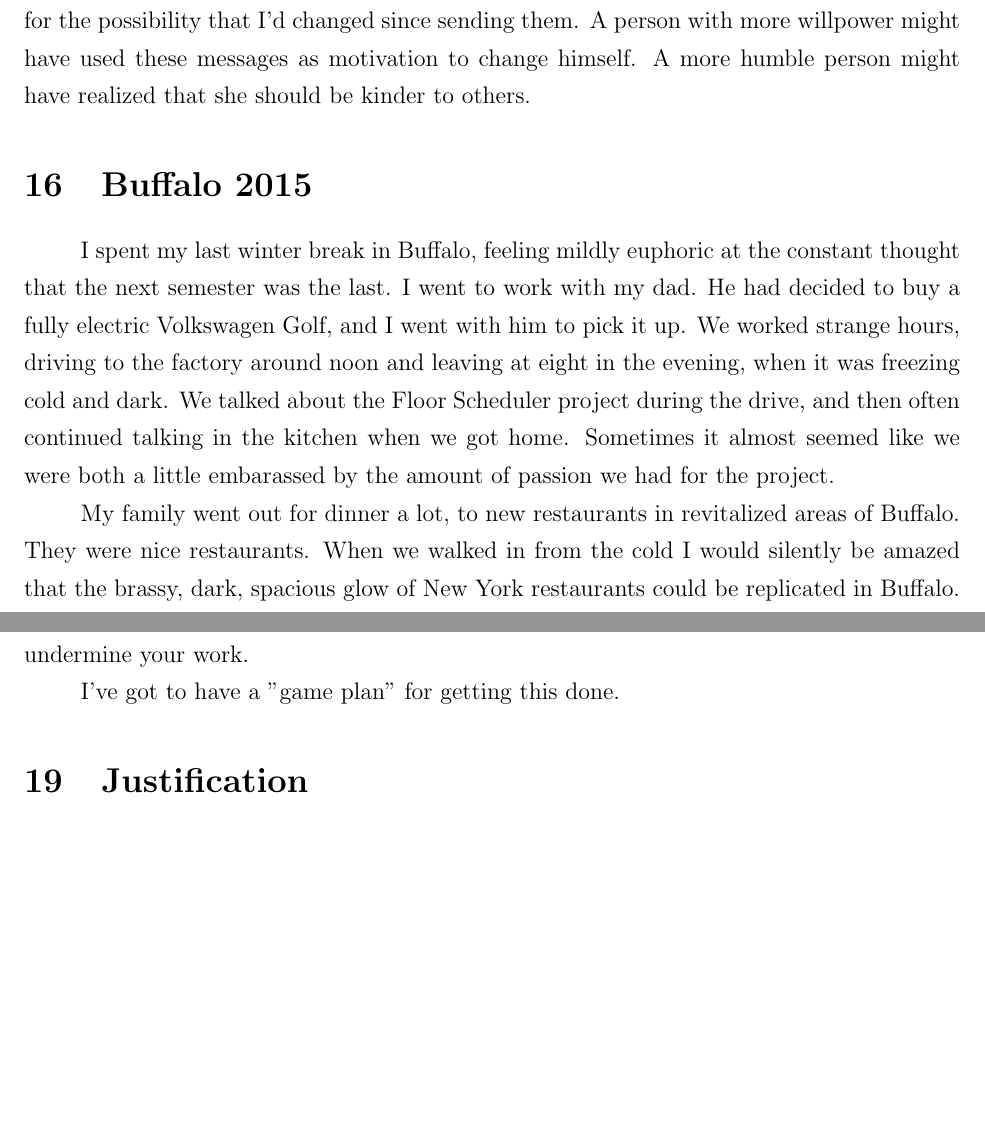
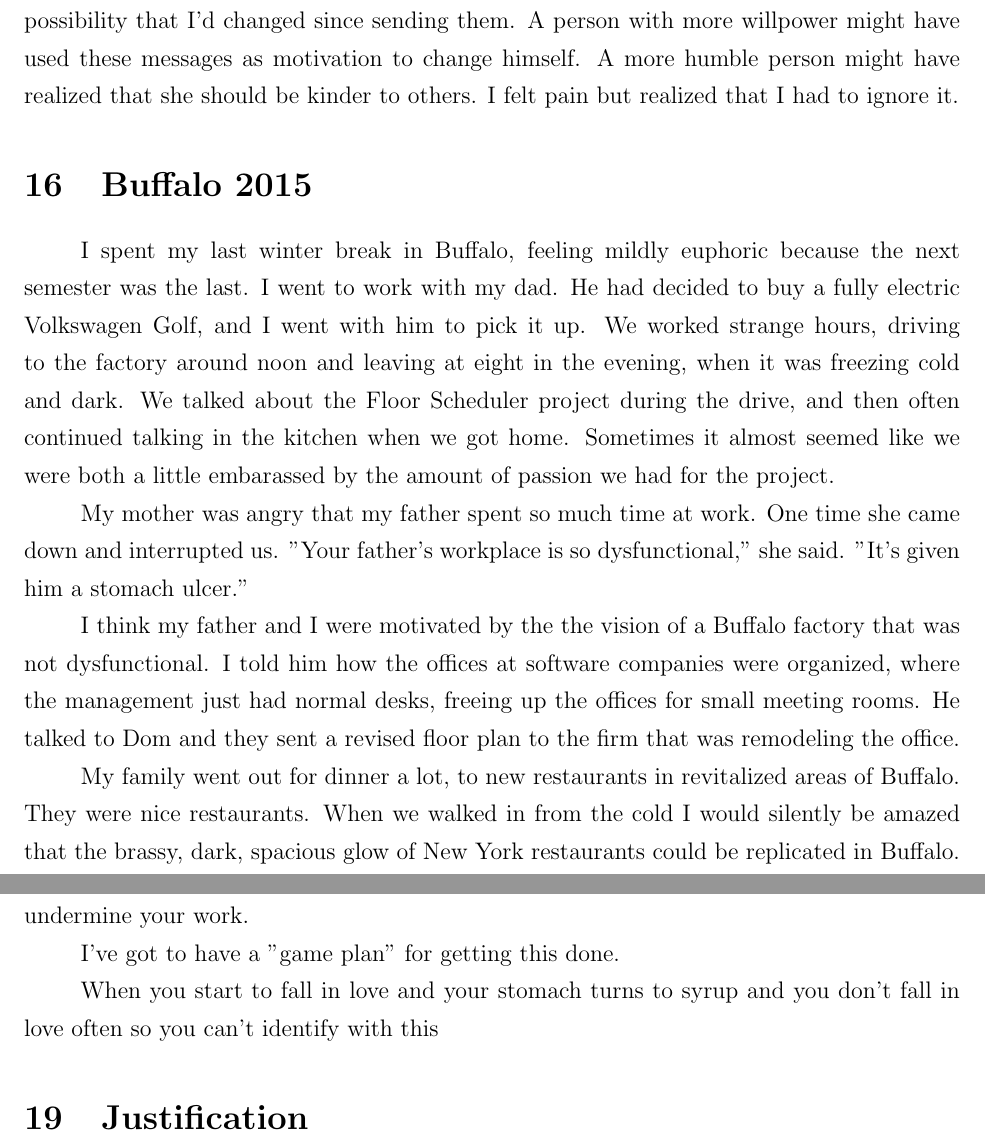
Before and after one commit to ptsteadman/college-memoir, a LaTeX document (college-memoir.tex): two parts of pages 10 and 12 of 13, joined at a grey line, cut so that both start at the same text, the shorter picture padded with empty space. Compiled offline with pdfLaTeX.

Commit message:
more buffalo 2015

```diff
--- a/college-memoir.tex
+++ b/college-memoir.tex
@@ -380,17 +379,27 @@ and pain that came  with seeing myself as others saw me.  None of the messages
 were old enough to allow for the possibility that I'd changed since sending
 them.  A person with more willpower might have used these messages as motivation
 to change himself.  A more humble person might have realized that she should be
-kinder to others.
+kinder to others.  I felt pain but realized that I had to ignore it.
 
 \section{Buffalo 2015}
-I spent my last winter break in Buffalo, feeling mildly euphoric at the constant
-thought that the next semester was the last.  I went to work with my dad.  He
-had decided to buy a fully electric Volkswagen Golf, and I went with him to pick
-it up.  We worked strange hours, driving to the factory around noon and leaving
-at eight in the evening, when it was freezing cold and dark.  We talked about
-the Floor Scheduler project during the drive, and then often continued talking
-in the kitchen when we got home.  Sometimes it almost seemed like we were both a
-little embarassed by the amount of passion we had for the project.
+I spent my last winter break in Buffalo, feeling mildly euphoric because the
+next semester was the last.  I went to work with my dad.  He had decided to buy
+a fully electric Volkswagen Golf, and I went with him to pick it up.  We worked
+strange hours, driving to the factory around noon and leaving at eight in the
+evening, when it was freezing cold and dark.  We talked about the Floor
+Scheduler project during the drive, and then often continued talking in the
+kitchen when we got home.  Sometimes it almost seemed like we were both a little
+embarassed by the amount of passion we had for the project.
+
+My mother was angry that my father spent so much time at work.  One time she
+came down and interrupted us.  "Your father's workplace is so dysfunctional,"
+she said.  "It's given him a stomach ulcer."
+
+I think my father and I were motivated by the the vision of a Buffalo factory
+that was not dysfunctional.  I told him how the offices at software companies
+were organized, where the management just had normal desks, freeing up the
+offices for small meeting rooms.  He talked to Dom and they sent a revised floor
+plan to the firm that was remodeling the office.
 
 My family went out for dinner a lot, to new restaurants in revitalized areas of
 Buffalo.  They were nice restaurants.  When we walked in from the cold I would
@@ -465,6 +476,11 @@ and undermine your work.
 
 I've got to have a "game plan" for getting this done.
 
+When you start to fall in love
+and your stomach turns to syrup
+and you don't fall in love often
+so you can't identify with this
+
 \section{Justification}
 I'm done with college now, but I don't think I really understand the past five
 years.  I have about a month before I move to New York and begin adult life.
```
Also changed, not shown: college-memoir.tex (23 more changed lines).
